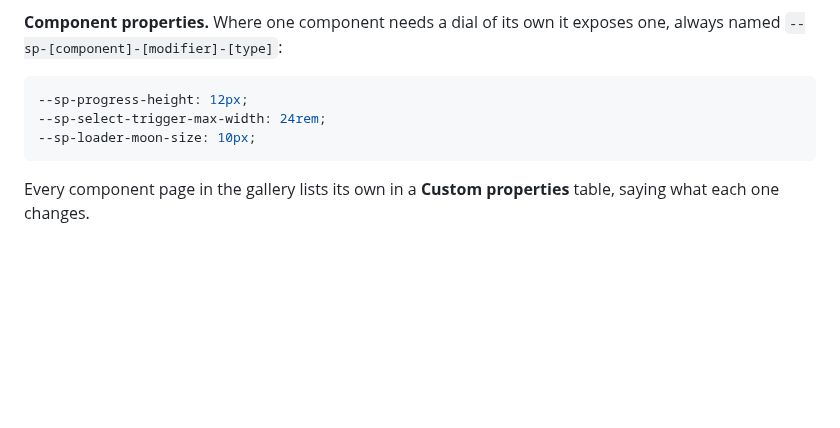
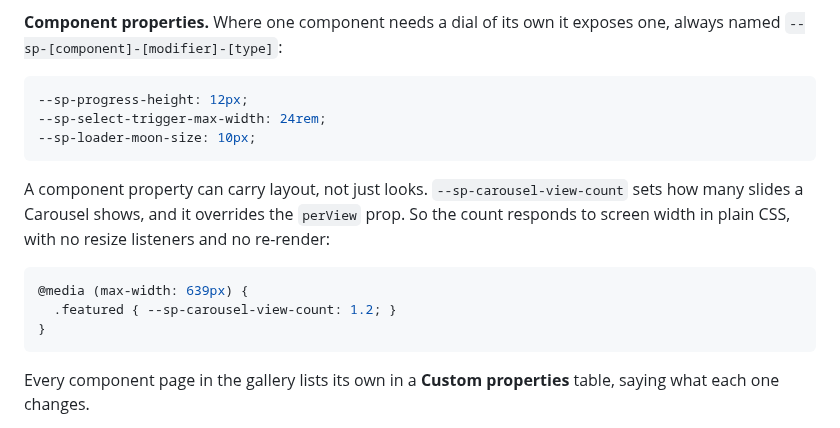
Before and after one commit to inkorange/space-ui, a Markdown page: README.md, the part around one of its changes. Rendered like a GitHub page; blank space fills up the shorter version.

````diff
--- a/README.md
+++ b/README.md
@@ -134,6 +134,17 @@ exposes one, always named `--sp-[component]-[modifier]-[type]`:
 --sp-loader-moon-size: 10px;
 ```
 
+A component property can carry layout, not just looks.
+`--sp-carousel-view-count` sets how many slides a Carousel shows, and it
+overrides the `perView` prop. So the count responds to screen width in plain
+CSS, with no resize listeners and no re-render:
+
+```css
+@media (max-width: 639px) {
+  .featured { --sp-carousel-view-count: 1.2; }
+}
+```
+
 Every component page in the gallery lists its own in a **Custom properties**
 table, saying what each one changes.
 
````
Also changed, not shown: other parts of README.md (+4 -4 lines), .changeset/carousel.md (added, +5 -0 lines), .github/assets/components.jpg, .github/assets/doc-screen.jpg, 15 other files.
